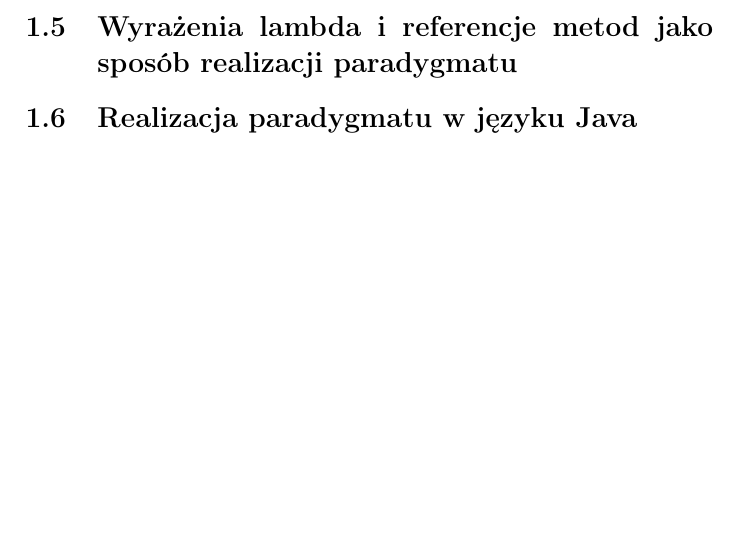
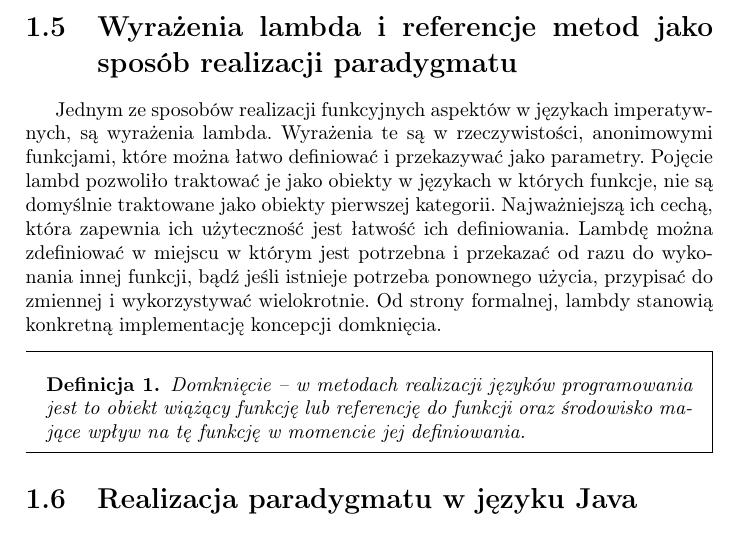
Before and after one commit to krzysztof-osiecki/StreamAPI, a LaTeX thesis (Praca/magisterka.tex): part of page 6 of 16, cut so that both start at the same text, the shorter picture padded with empty space. Compiled offline with pdfLaTeX.

Commit message:
Wyrażenia lambda i referencje metod jako sposób realizacji paradygmatu

```diff
--- a/Praca/magisterka.tex
+++ b/Praca/magisterka.tex
@@ -11,6 +11,7 @@
 \usepackage{pdfpages}
 \usepackage{hyperref}
 \usepackage{tabularx}
+\usepackage{amsthm}
 
 \lstset
 { %Formatting for code in appendix
@@ -46,6 +47,10 @@
 \section{Dlaczego paradygmat funkcyjny?}
 Pomimo tej wady, paradygmat funkcyjny posiada cechy, które niewątpliwie stanowią jego ogromną zaletę. Sprawiły one, że nie został on zapomniany, a raczej powraca co jakiś czas w różnych formach i znajduje drogę do najpopularniejszych współcześnie języków. Przede wszystkim jako podzbiór paradygmatu deklaratywnego, programowanie funkcyjne nie wymaga od nas, konkretnego opisu działania, lecz opisu oczekwianego przez nas wyniku. Dodatkowo potraktowanie funkcji jako \verb|obywatela pierwszej kategorii| sprawia, że normalnym staje się możliwość przekazania jednej funkcji jako parametru drugiej i wywołania jej kiedy będzie potrzebna, z argumentami, któe w momencie jej tworzenia mogły być nie dostępne. Daje to w ręce programisty naprawde potężne narzędzie, w przypadku aplikacji sterowanych zdarzeniowo. Na koniec zostawiam cechę, która sprawia, że w ogóle następują próby wplatania paradygmatu funkcyjnego do imperatywnych języków (przecież, imperatywnie i tak można te operacje wykonać). Cechą tą jest składnia, która w językach funkcyjnych jest niezwykle atrakcyjna dla programisty. Korzystając z funkcyjnych interfejsów, nie spotkamy kodu w którym przez piętnaście kolejnych linii definiujemy zmienne, po to żeby w szesnastej utworzyć z ich pomocą obiekt, a w siedemnastej wykonać na tym obiekcie jakąś metodę. Operacja sortowania w programowaniu funkcyjnym wymaga od nas kolekcji do posortowania i funkcji definiującej liniowy porządek na obiektach tej kolekcji. Jest to oczywiście tylko i wyłącznie kwestia odpowiednio wysokopoziomowego API. Jednak utworzenie go w sposób przyjazny dla użytkownika jest dużo łatwiejsze w językach, które paradygmat funkcyjny starają się adaptować, niż w tych, które zdecydowanie go odrzucają.
 \section{Wyrażenia lambda i referencje metod jako sposób realizacji paradygmatu}
+Jednym ze sposobów realizacji funkcyjnych aspektów w językach imperatywnych, są wyrażenia lambda. Wyrażenia te są w rzeczywistości, anonimowymi funkcjami, które można łatwo definiować i przekazywać jako parametry. Pojęcie lambd pozwoliło traktować je jako obiekty w językach w których funkcje, nie są domyślnie traktowane jako obiekty pierwszej kategorii. Najważniejszą ich cechą, która zapewnia ich użyteczność jest łatwość ich definiowania. Lambdę można zdefiniować w miejscu w którym jest potrzebna i przekazać od razu do wykonania innej funkcji, bądź jeśli istnieje potrzeba ponownego użycia, przypisać do zmiennej i wykorzystywać wielokrotnie. Od strony formalnej, lambdy stanowią konkretną implementację koncepcji domknięcia.
+\begin{theo}
+Domknięcie – w metodach realizacji języków programowania jest to obiekt wiążący funkcję lub referencję do funkcji oraz środowisko mające wpływ na tę funkcję w momencie jej definiowania.
+\end{theo}
 \section{Realizacja paradygmatu w języku Java}
 \section{Realizacja paradygmatu w języku C\#}
 \section{Realizacja paradygmatu w języku JavaScript}
```
